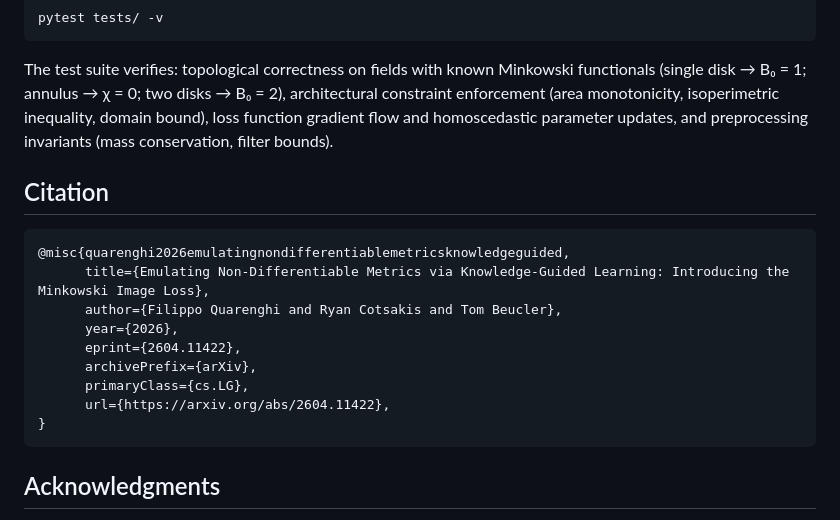
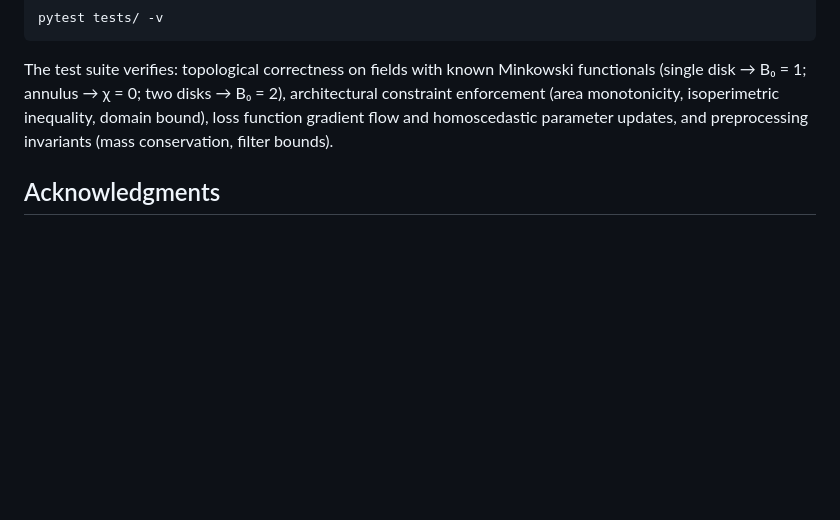
Before and after one commit to fquaren/minkowski-loss, a Markdown page: README.md, the part around the change. GitHub-like rendering; blank space fills up the shorter version.

Commit message:
Remove citation section from README
Removed citation section from README.md.

````diff
--- a/README.md
+++ b/README.md
@@ -208,20 +208,6 @@ pytest tests/ -v
 
 The test suite verifies: topological correctness on fields with known Minkowski functionals (single disk → B₀ = 1; annulus → χ = 0; two disks → B₀ = 2), architectural constraint enforcement (area monotonicity, isoperimetric inequality, domain bound), loss function gradient flow and homoscedastic parameter updates, and preprocessing invariants (mass conservation, filter bounds).
 
-## Citation
-
-```bibtex
-@misc{quarenghi2026emulatingnondifferentiablemetricsknowledgeguided,
-      title={Emulating Non-Differentiable Metrics via Knowledge-Guided Learning: Introducing the Minkowski Image Loss},
-      author={Filippo Quarenghi and Ryan Cotsakis and Tom Beucler},
-      year={2026},
-      eprint={2604.11422},
-      archivePrefix={arXiv},
-      primaryClass={cs.LG},
-      url={https://arxiv.org/abs/2604.11422},
-}
-```
-
 ## Acknowledgments
 
 F.Q. and T.B. acknowledge support from the Swiss National Science Foundation (SNSF) under Grant No. 10001754 ("RobustSR" project). The authors thank L. Räss for technical assistance and D. Nerini, D. Domeisen, V. Chavez, L. Moret, and O. Miralles for contributions to the initial conceptualisation.
````
